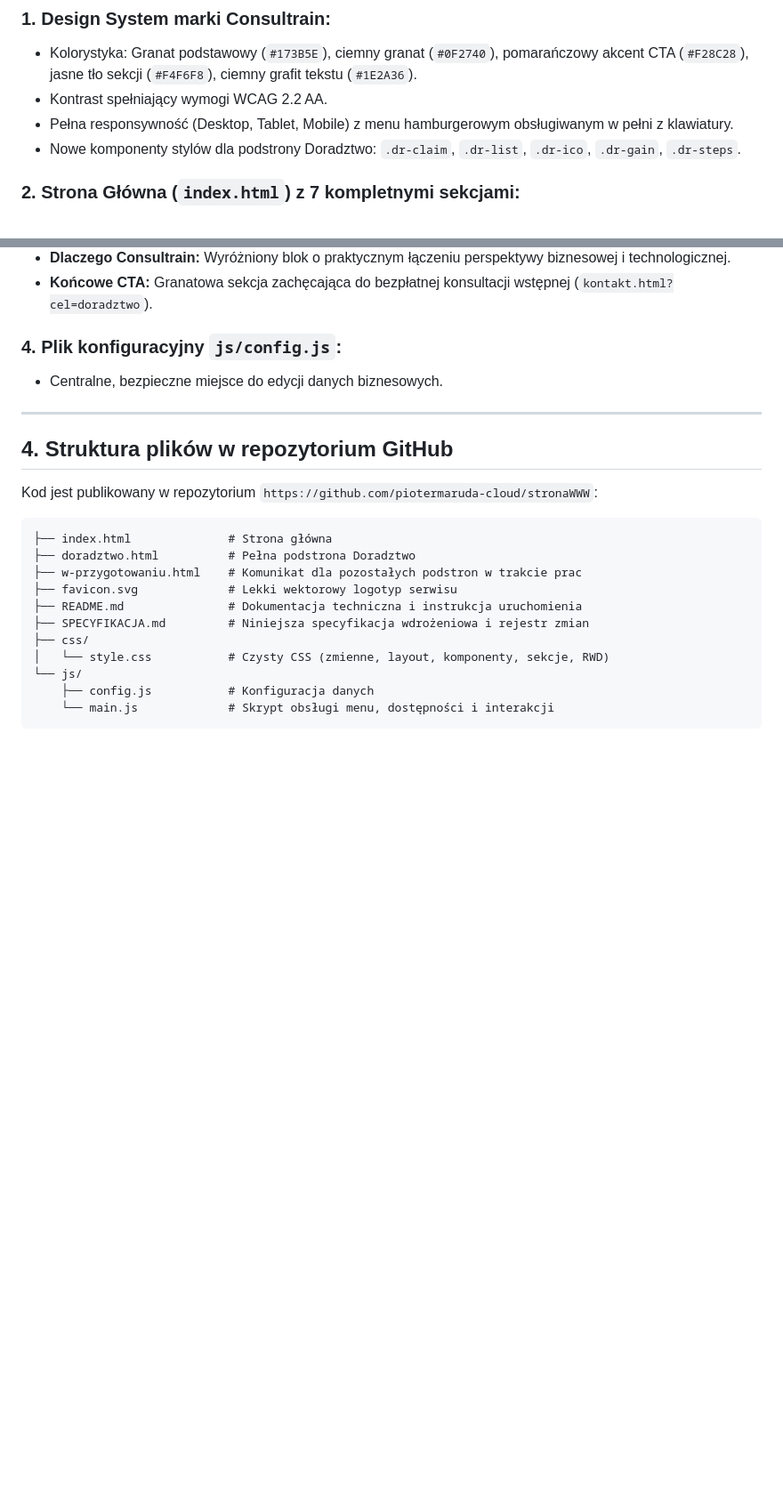
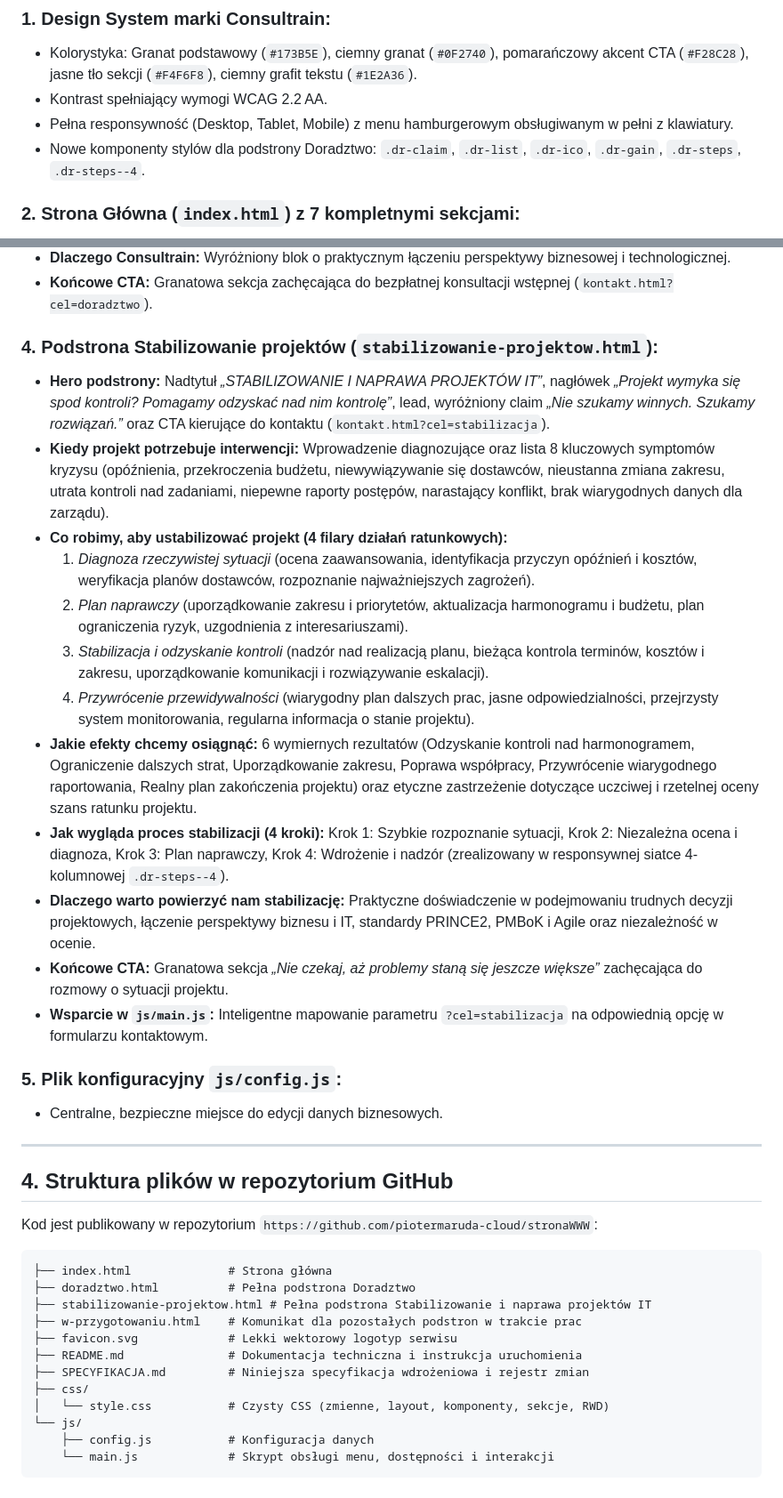
Before and after one commit to piotermaruda-cloud/stronaWWW, a Markdown page: SPECYFIKACJA.md, 2 parts joined by grey strips. Shown at 89% size. Rendered like a GitHub page; blank space fills up the shorter version.

Commit message:
Aktualizacja specyfikacji v1.3 po wdrożeniu podstrony Stabilizowanie projektów

````diff
--- a/SPECYFIKACJA.md
+++ b/SPECYFIKACJA.md
@@ -41,7 +41,7 @@ Zgodnie z dyspozycją inwestora, w celu zachowania maksymalnej niezależności,
 * Kolorystyka: Granat podstawowy (`#173B5E`), ciemny granat (`#0F2740`), pomarańczowy akcent CTA (`#F28C28`), jasne tło sekcji (`#F4F6F8`), ciemny grafit tekstu (`#1E2A36`).
 * Kontrast spełniający wymogi WCAG 2.2 AA.
 * Pełna responsywność (Desktop, Tablet, Mobile) z menu hamburgerowym obsługiwanym w pełni z klawiatury.
-* Nowe komponenty stylów dla podstrony Doradztwo: `.dr-claim`, `.dr-list`, `.dr-ico`, `.dr-gain`, `.dr-steps`.
+* Nowe komponenty stylów dla podstrony Doradztwo: `.dr-claim`, `.dr-list`, `.dr-ico`, `.dr-gain`, `.dr-steps`, `.dr-steps--4`.
 
 ### 2. Strona Główna (`index.html`) z 7 kompletnymi sekcjami:
 * Hero, W czym możemy Ci pomóc, Szkolenie główne, Stabilizowanie projektów, Project Cockpit, Wiedza (Blog), Końcowe CTA i Stopka.
@@ -59,7 +59,21 @@ Zgodnie z dyspozycją inwestora, w celu zachowania maksymalnej niezależności,
 * **Dlaczego Consultrain:** Wyróżniony blok o praktycznym łączeniu perspektywy biznesowej i technologicznej.
 * **Końcowe CTA:** Granatowa sekcja zachęcająca do bezpłatnej konsultacji wstępnej (`kontakt.html?cel=doradztwo`).
 
-### 4. Plik konfiguracyjny `js/config.js`:
+### 4. Podstrona Stabilizowanie projektów (`stabilizowanie-projektow.html`):
+* **Hero podstrony:** Nadtytuł *„STABILIZOWANIE I NAPRAWA PROJEKTÓW IT”*, nagłówek *„Projekt wymyka się spod kontroli? Pomagamy odzyskać nad nim kontrolę”*, lead, wyróżniony claim *„Nie szukamy winnych. Szukamy rozwiązań.”* oraz CTA kierujące do kontaktu (`kontakt.html?cel=stabilizacja`).
+* **Kiedy projekt potrzebuje interwencji:** Wprowadzenie diagnozujące oraz lista 8 kluczowych symptomów kryzysu (opóźnienia, przekroczenia budżetu, niewywiązywanie się dostawców, nieustanna zmiana zakresu, utrata kontroli nad zadaniami, niepewne raporty postępów, narastający konflikt, brak wiarygodnych danych dla zarządu).
+* **Co robimy, aby ustabilizować projekt (4 filary działań ratunkowych):**
+  1. *Diagnoza rzeczywistej sytuacji* (ocena zaawansowania, identyfikacja przyczyn opóźnień i kosztów, weryfikacja planów dostawców, rozpoznanie najważniejszych zagrożeń).
+  2. *Plan naprawczy* (uporządkowanie zakresu i priorytetów, aktualizacja harmonogramu i budżetu, plan ograniczenia ryzyk, uzgodnienia z interesariuszami).
+  3. *Stabilizacja i odzyskanie kontroli* (nadzór nad realizacją planu, bieżąca kontrola terminów, kosztów i zakresu, uporządkowanie komunikacji i rozwiązywanie eskalacji).
+  4. *Przywrócenie przewidywalności* (wiarygodny plan dalszych prac, jasne odpowiedzialności, przejrzysty system monitorowania, regularna informacja o stanie projektu).
+* **Jakie efekty chcemy osiągnąć:** 6 wymiernych rezultatów (Odzyskanie kontroli nad harmonogramem, Ograniczenie dalszych strat, Uporządkowanie zakresu, Poprawa współpracy, Przywrócenie wiarygodnego raportowania, Realny plan zakończenia projektu) oraz etyczne zastrzeżenie dotyczące uczciwej i rzetelnej oceny szans ratunku projektu.
+* **Jak wygląda proces stabilizacji (4 kroki):** Krok 1: Szybkie rozpoznanie sytuacji, Krok 2: Niezależna ocena i diagnoza, Krok 3: Plan naprawczy, Krok 4: Wdrożenie i nadzór (zrealizowany w responsywnej siatce 4-kolumnowej `.dr-steps--4`).
+* **Dlaczego warto powierzyć nam stabilizację:** Praktyczne doświadczenie w podejmowaniu trudnych decyzji projektowych, łączenie perspektywy biznesu i IT, standardy PRINCE2, PMBoK i Agile oraz niezależność w ocenie.
+* **Końcowe CTA:** Granatowa sekcja *„Nie czekaj, aż problemy staną się jeszcze większe”* zachęcająca do rozmowy o sytuacji projektu.
+* **Wsparcie w `js/main.js`:** Inteligentne mapowanie parametru `?cel=stabilizacja` na odpowiednią opcję w formularzu kontaktowym.
+
+### 5. Plik konfiguracyjny `js/config.js`:
 * Centralne, bezpieczne miejsce do edycji danych biznesowych.
 
 ---
@@ -71,6 +85,7 @@ Kod jest publikowany w repozytorium `https://github.com/piotermaruda-cloud/stron
 ```text
 ├── index.html              # Strona główna
 ├── doradztwo.html          # Pełna podstrona Doradztwo
+├── stabilizowanie-projektow.html # Pełna podstrona Stabilizowanie i naprawa projektów IT
 ├── w-przygotowaniu.html    # Komunikat dla pozostałych podstron w trakcie prac
 ├── favicon.svg             # Lekki wektorowy logotyp serwisu
 ├── README.md               # Dokumentacja techniczna i instrukcja uruchomienia
````
